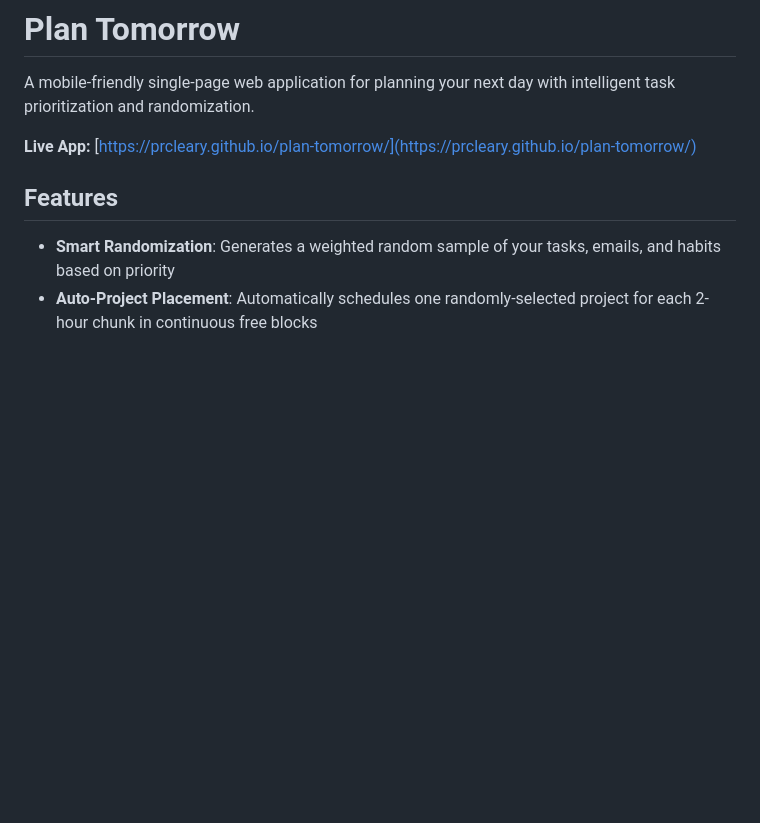
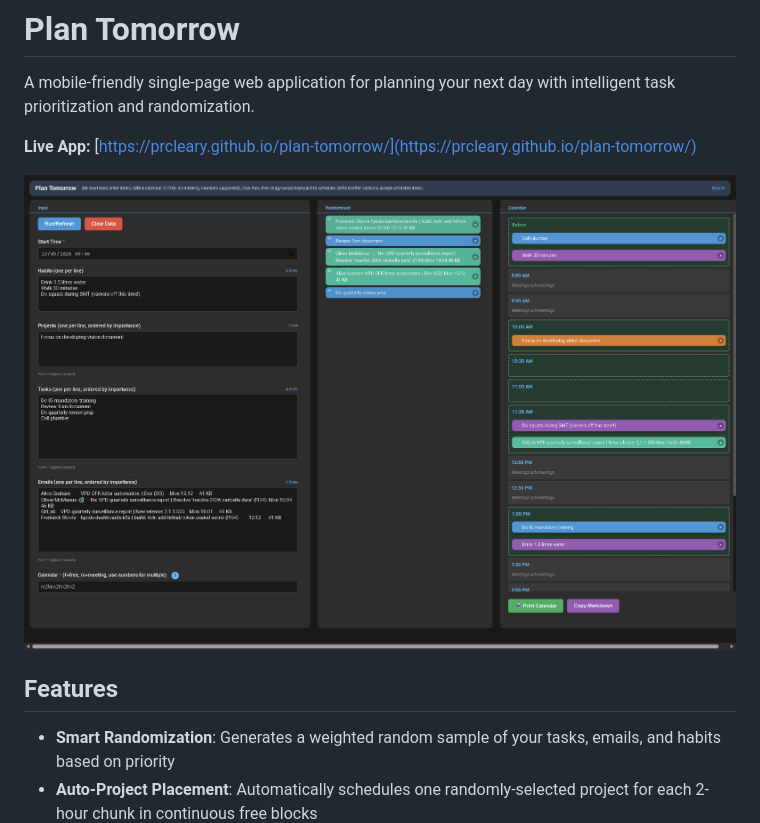
Before and after one commit to prcleary/plan-tomorrow, a Markdown page: README.md, the part around the change. Drawn GitHub-style; pictures changed too: screenshot.png (added); blank space fills up the shorter version.

Commit message:
Add screenshot to README

```diff
--- a/README.md
+++ b/README.md
@@ -3,6 +3,8 @@
 A mobile-friendly single-page web application for planning your next day with intelligent task prioritization and randomization.
 
 **Live App:** [https://prcleary.github.io/plan-tomorrow/](https://prcleary.github.io/plan-tomorrow/)
+
+![Plan Tomorrow Screenshot](screenshot.png)
 
 ## Features
 
```
